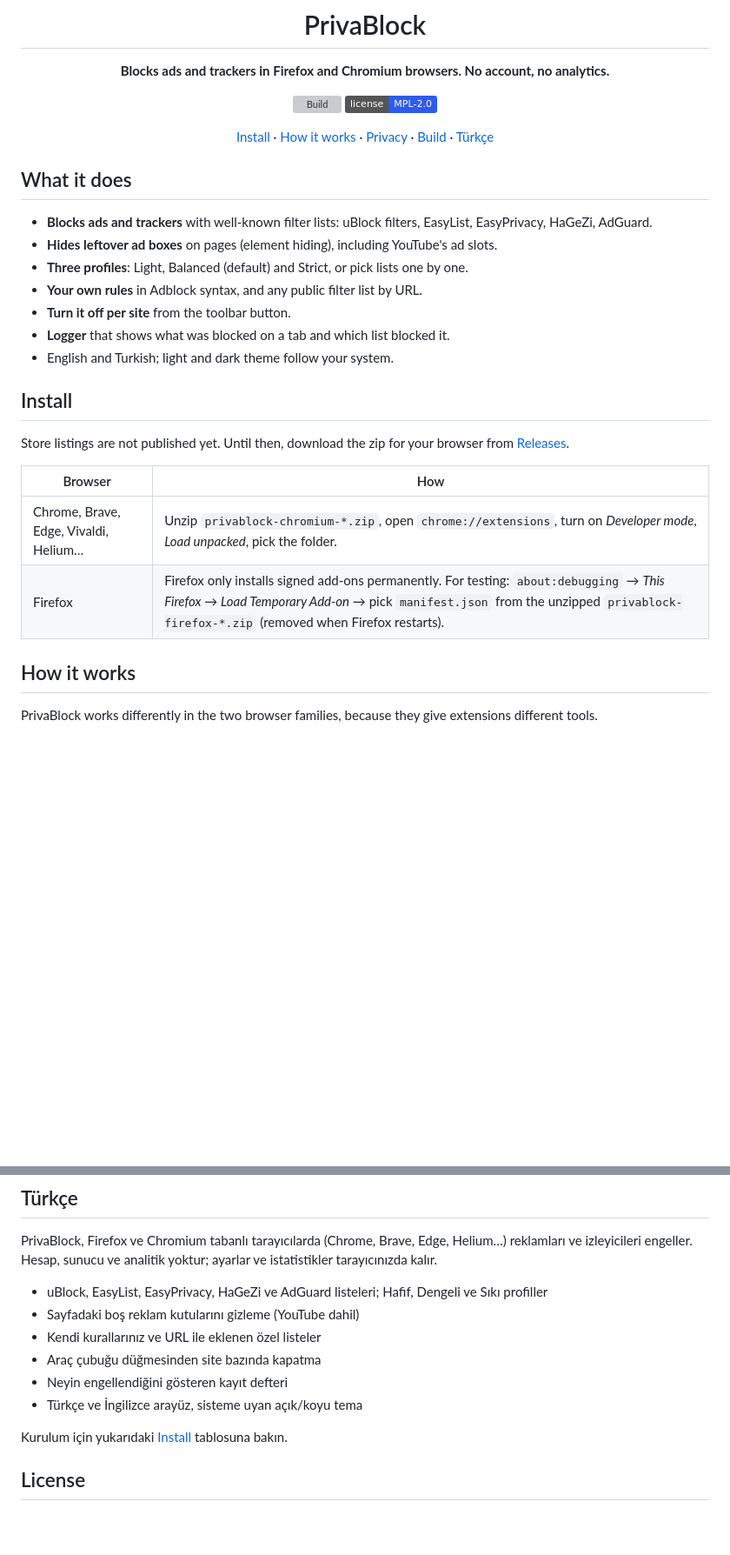
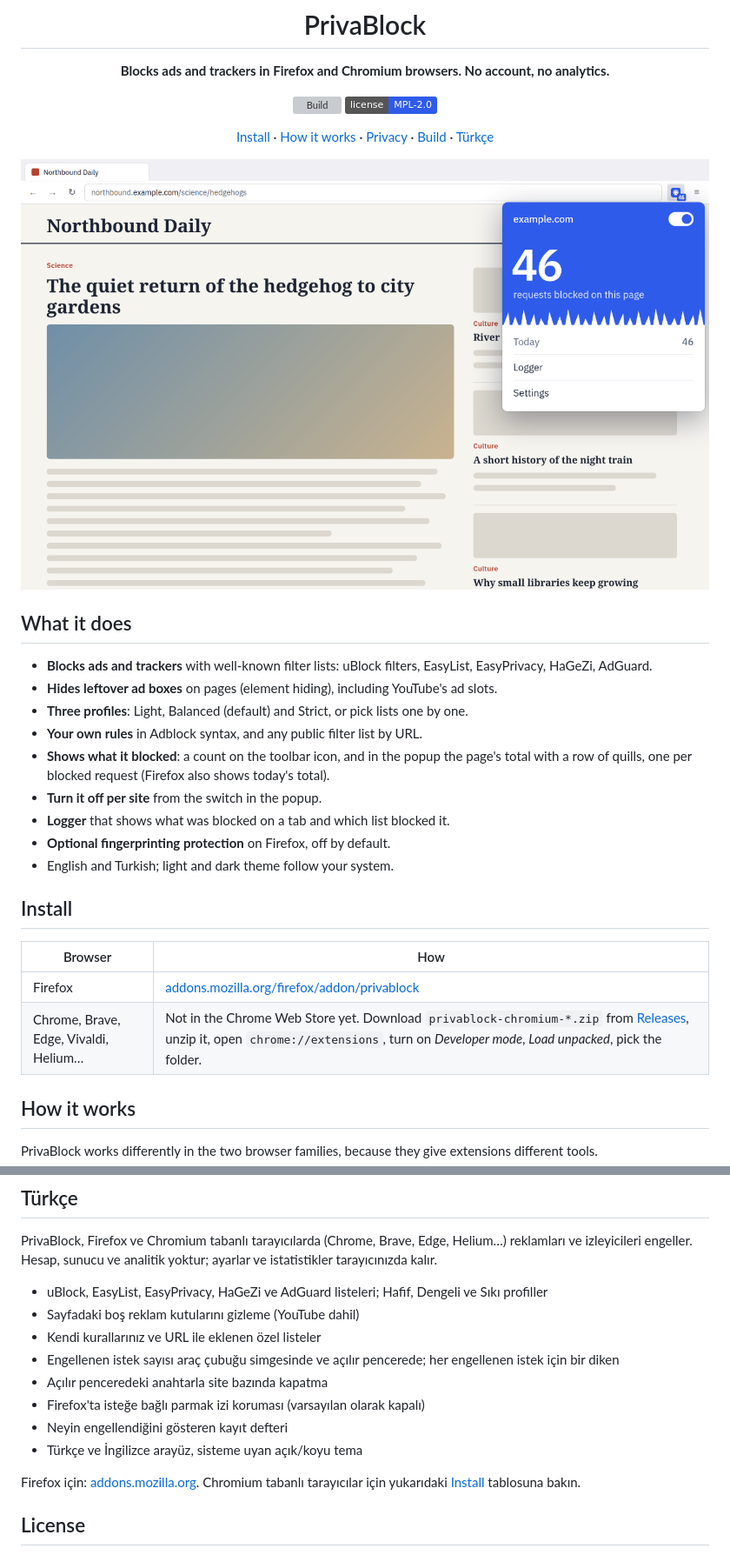
Before and after one commit to TNFX1/PrivaBlock, a Markdown page: README.md, 2 parts joined by grey strips. Shown at 87% size. Rendered like a GitHub page; pictures changed too: docs/images/popup.png (added); badges without logos; blank space fills up the shorter version; grey boxes are pictures that could not be loaded.

Commit message:
README: current features, screenshot, Firefox add-on link; wider logger time column

```diff
--- a/README.md
+++ b/README.md
@@ -11,6 +11,8 @@
 
 [Install](#install) · [How it works](#how-it-works) · [Privacy](#privacy) · [Build](#build) · [Türkçe](#türkçe)
 
+<img src="docs/images/popup.png" width="800" alt="The PrivaBlock popup on a news page: 46 requests blocked, a row of white quills, today's total, Logger and Settings">
+
 </div>
 
 ## What it does
@@ -19,19 +21,19 @@
 - **Hides leftover ad boxes** on pages (element hiding), including YouTube's ad slots.
 - **Three profiles**: Light, Balanced (default) and Strict, or pick lists one by one.
 - **Your own rules** in Adblock syntax, and any public filter list by URL.
-- **Turn it off per site** from the toolbar button.
+- **Shows what it blocked**: a count on the toolbar icon, and in the popup the page's total with a row
+  of quills, one per blocked request (Firefox also shows today's total).
+- **Turn it off per site** from the switch in the popup.
 - **Logger** that shows what was blocked on a tab and which list blocked it.
+- **Optional fingerprinting protection** on Firefox, off by default.
 - English and Turkish; light and dark theme follow your system.
 
 ## Install
 
-Store listings are not published yet. Until then, download the zip for your browser from
-[Releases](https://github.com/TNFX1/PrivaBlock/releases).
-
 | Browser | How |
 | --- | --- |
-| Chrome, Brave, Edge, Vivaldi, Helium… | Unzip `privablock-chromium-*.zip`, open `chrome://extensions`, turn on *Developer mode*, *Load unpacked*, pick the folder. |
-| Firefox | Firefox only installs signed add-ons permanently. For testing: `about:debugging` → *This Firefox* → *Load Temporary Add-on* → pick `manifest.json` from the unzipped `privablock-firefox-*.zip` (removed when Firefox restarts). |
+| Firefox | [addons.mozilla.org/firefox/addon/privablock](https://addons.mozilla.org/firefox/addon/privablock/) |
+| Chrome, Brave, Edge, Vivaldi, Helium… | Not in the Chrome Web Store yet. Download `privablock-chromium-*.zip` from [Releases](https://github.com/TNFX1/PrivaBlock/releases), unzip it, open `chrome://extensions`, turn on *Developer mode*, *Load unpacked*, pick the folder. |
 
 ## How it works
 
@@ -84,11 +87,14 @@ izleyicileri engeller. Hesap, sunucu ve analitik yoktur; ayarlar ve istatistikle
 - uBlock, EasyList, EasyPrivacy, HaGeZi ve AdGuard listeleri; Hafif, Dengeli ve Sıkı profiller
 - Sayfadaki boş reklam kutularını gizleme (YouTube dahil)
 - Kendi kurallarınız ve URL ile eklenen özel listeler
-- Araç çubuğu düğmesinden site bazında kapatma
+- Engellenen istek sayısı araç çubuğu simgesinde ve açılır pencerede; her engellenen istek için bir diken
+- Açılır penceredeki anahtarla site bazında kapatma
+- Firefox'ta isteğe bağlı parmak izi koruması (varsayılan olarak kapalı)
 - Neyin engellendiğini gösteren kayıt defteri
 - Türkçe ve İngilizce arayüz, sisteme uyan açık/koyu tema
 
-Kurulum için yukarıdaki [Install](#install) tablosuna bakın.
+Firefox için: [addons.mozilla.org](https://addons.mozilla.org/firefox/addon/privablock/). Chromium tabanlı
+tarayıcılar için yukarıdaki [Install](#install) tablosuna bakın.
 
 ## License
 
```
Also changed, not shown: other parts of README.md (+1 -0 lines), 1 other file.
